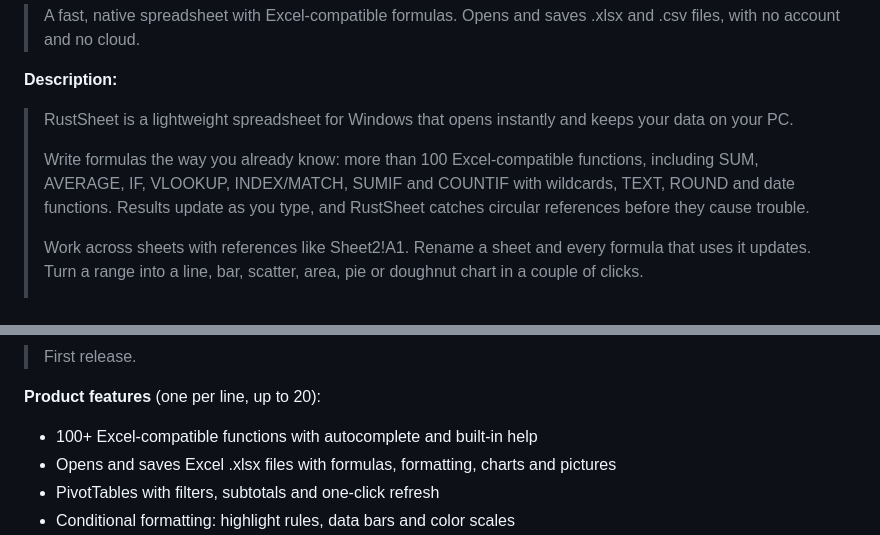
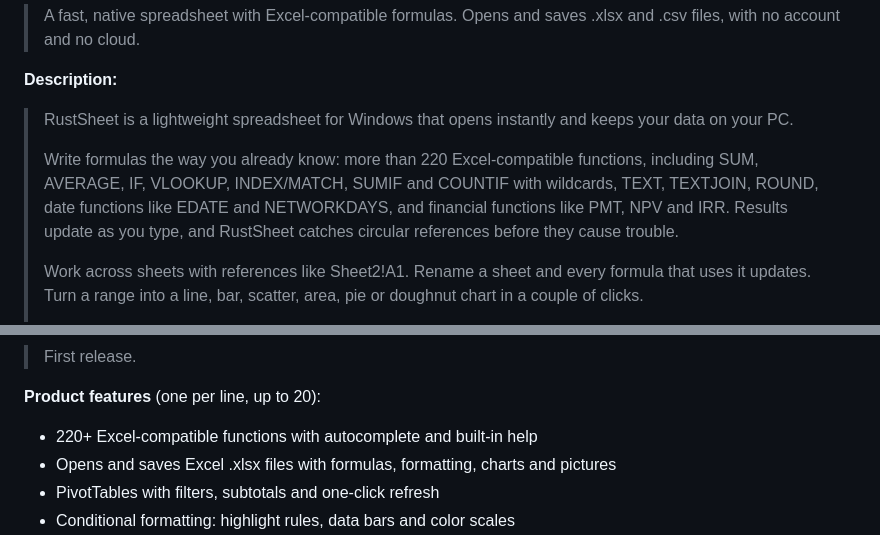
Before and after one commit to Divhanthelion/rustsheet, a Markdown page: packaging/windows/STORE.md, 2 parts joined by grey strips. GitHub-like rendering.

Commit message:
Update the Store listing for the bigger function library
Co-Authored-By: Claude Fable 5 <noreply@anthropic.com>

```diff
--- a/packaging/windows/STORE.md
+++ b/packaging/windows/STORE.md
@@ -58,7 +58,7 @@ Alternatively, push a tag `vX.Y.Z` and download `RustSheet_<version>.msixbundle`
 
 > RustSheet is a lightweight spreadsheet for Windows that opens instantly and keeps your data on your PC.
 >
-> Write formulas the way you already know: more than 100 Excel-compatible functions, including SUM, AVERAGE, IF, VLOOKUP, INDEX/MATCH, SUMIF and COUNTIF with wildcards, TEXT, ROUND and date functions. Results update as you type, and RustSheet catches circular references before they cause trouble.
+> Write formulas the way you already know: more than 220 Excel-compatible functions, including SUM, AVERAGE, IF, VLOOKUP, INDEX/MATCH, SUMIF and COUNTIF with wildcards, TEXT, TEXTJOIN, ROUND, date functions like EDATE and NETWORKDAYS, and financial functions like PMT, NPV and IRR. Results update as you type, and RustSheet catches circular references before they cause trouble.
 >
 > Work across sheets with references like Sheet2!A1. Rename a sheet and every formula that uses it updates. Turn a range into a line, bar, scatter, area, pie or doughnut chart in a couple of clicks.
 >
@@ -80,7 +80,7 @@ Alternatively, push a tag `vX.Y.Z` and download `RustSheet_<version>.msixbundle`
 
 **Product features** (one per line, up to 20):
 
-- 100+ Excel-compatible functions with autocomplete and built-in help
+- 220+ Excel-compatible functions with autocomplete and built-in help
 - Opens and saves Excel .xlsx files with formulas, formatting, charts and pictures
 - PivotTables with filters, subtotals and one-click refresh
 - Conditional formatting: highlight rules, data bars and color scales
```
